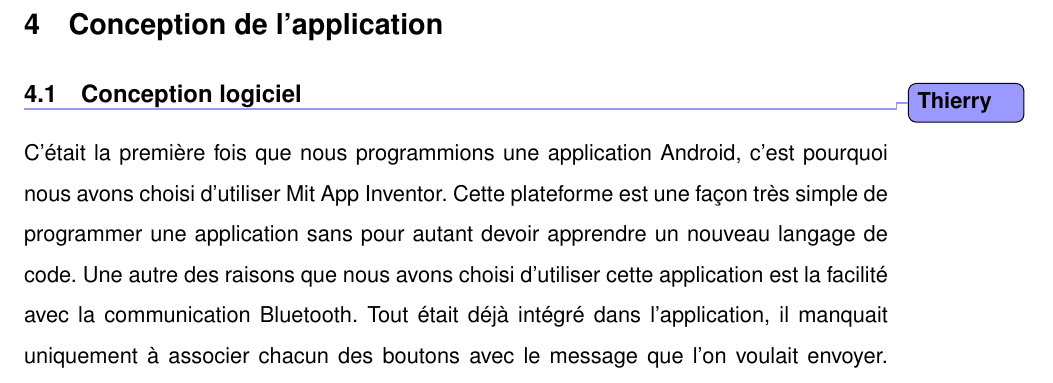
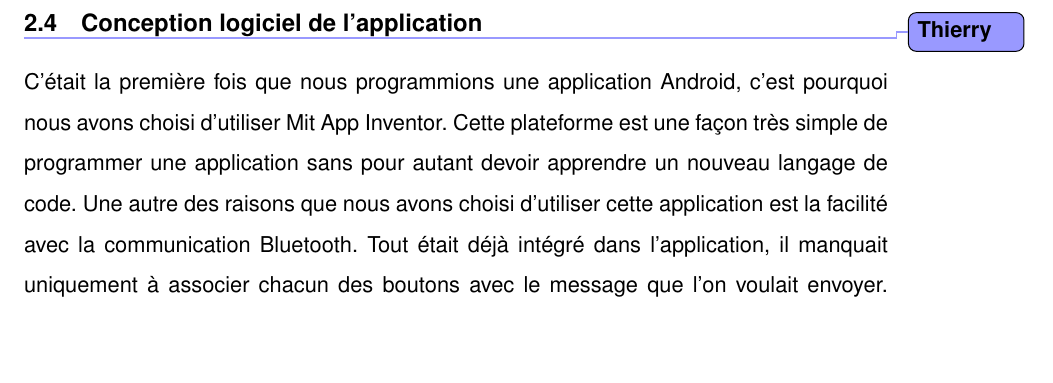
Before and after one commit to RobuckUS/rapport, a LaTeX document (4-Rapport-Final/4-Rapport-Final.tex, which reads 4-Rapport-Final/s2-conception.tex): part of page 23 of 33 before the commit and part of page 18 of 31 after it, cut so that both start at the same text, the shorter picture padded with empty space. Compiled offline with pdfLaTeX.

Commit message:
Change order of app paragraph

```diff
--- a/4-Rapport-Final/s2-conception.tex
+++ b/4-Rapport-Final/s2-conception.tex
@@ -255,6 +255,16 @@ Durant cette action, le moteur sans balai part sa puissance à la vitesse demand
 Donc, lorsque la balle est poussée dans la roue de mousse reliée au moteur sans balai, la balle est propulsée et l’Arduino envoie comme message de fermé le moteur DC.
 Au départ, nous voulions laisser le moteur sans balai rouler en tout temps, cependant par souci d’économie d’énergie et pour que le système soutenant le moteur s’use moins rapidement, nous avons décidé de le partir uniquement lorsque l’Arduino reçoit la commande de tirer.
 
+\subsection{Conception logiciel de l'application}
+\todoWho{Thierry}
+
+C’était la première fois que nous programmions une application Android, c’est pourquoi nous avons choisi d’utiliser Mit App Inventor.
+Cette plateforme est une façon très simple de programmer une application sans pour autant devoir apprendre un nouveau langage de code.
+Une autre des raisons que nous avons choisi d’utiliser cette application est la facilité avec la communication Bluetooth.
+Tout était déjà intégré dans l’application, il manquait uniquement à associer chacun des boutons avec le message que l’on voulait envoyer.
+Comme mentionné dans la section du robot, le message envoyé est de type «char».
+Nous avons choisi d’envoyer cela au lieu d’une chaine de caractère puisqu’il était plus facile de manipuler les caractères.
+
 \section{Conception du système de verres}
 
 Le système de verres est ce qui reçoit les balles lancées par le lanceur de balles.
@@ -398,15 +408,3 @@ Le programme sait lorsqu'un verre est réussi en vérifiant les entrées digital
 Lorsque l'entrée ne détecte plus une tension de 5 V, un message est envoyé pour fermer la DEL correspondante.
 Les DEL ont été organisées pour que chaque sortie corresponde au bon verre.
 Par exemple, la DEL 22 est reliée à l’entrée 1, la DEL 24 est reliée à l’entrée 2 etc.
-
-\section{Conception de l'application}
-
-\subsection{Conception logiciel}
-\todoWho{Thierry}
-
-C’était la première fois que nous programmions une application Android, c’est pourquoi nous avons choisi d’utiliser Mit App Inventor.
-Cette plateforme est une façon très simple de programmer une application sans pour autant devoir apprendre un nouveau langage de code.
-Une autre des raisons que nous avons choisi d’utiliser cette application est la facilité avec la communication Bluetooth.
-Tout était déjà intégré dans l’application, il manquait uniquement à associer chacun des boutons avec le message que l’on voulait envoyer.
-Comme mentionné dans la section du robot, le message envoyé est de type «char».
-Nous avons choisi d’envoyer cela au lieu d’une chaine de caractère puisqu’il était plus facile de manipuler les caractères.
```
